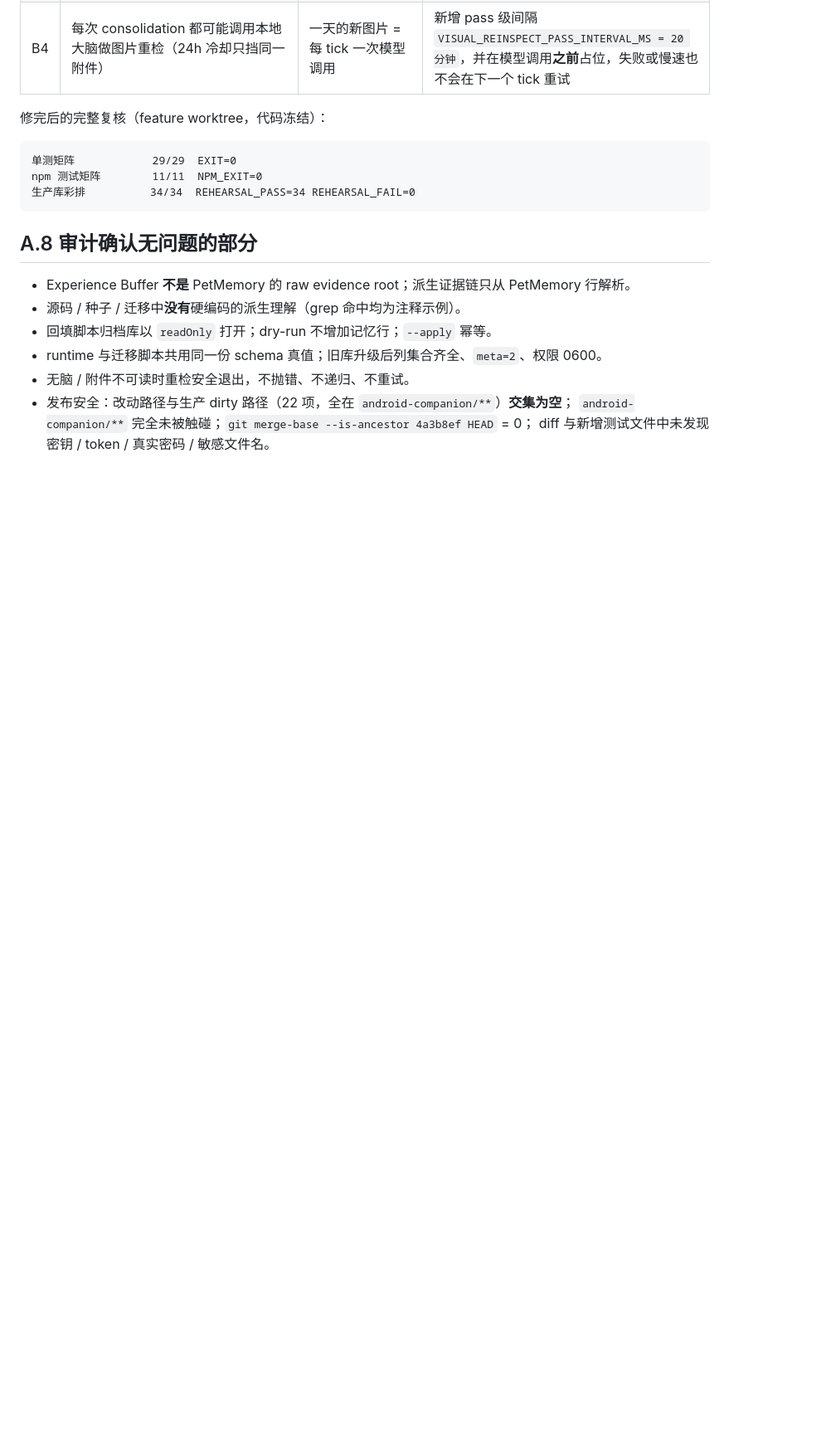
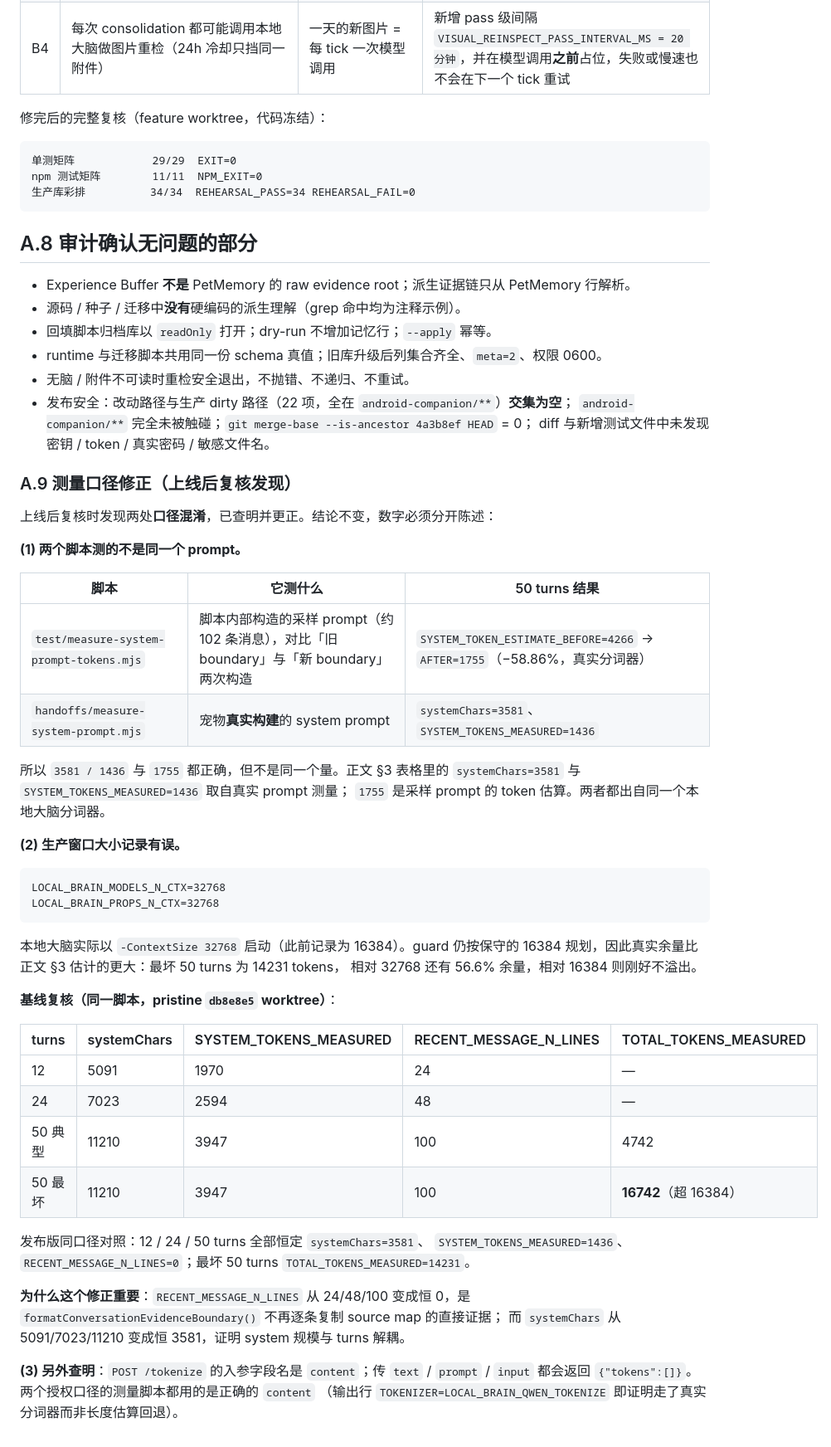
Before and after one commit to Vitamin-C-lv/vc-ai-pet, a Markdown page: docs/DEVLOG_MEMORY_PIPELINE_V2.md, the part around the change. Shown at 83% size. Rendered like a GitHub page; blank space fills up the shorter version.

Commit message:
docs: correct two measurement readings in the release record
Post-release re-verification turned up two conflated readings. The conclusions
are unchanged; the numbers had to be stated in the right units.

1. Two measurement scripts measure different prompts. The in-repo
   `test/measure-system-prompt-tokens.mjs` builds its own sampled prompt and
   reports an estimate of 4266 -> 1755 tokens (-58.86%). The handoffs script
   measures the system prompt the pet actually builds and reports 3581 chars /
   1436 measured tokens. Both are real tokenizer readings; they are not the same
   quantity and must not be quoted interchangeably.

2. The live context window is 32768, not 16384: the local brain is running with
   `-ContextSize 32768` and reports `LOCAL_BRAIN_MODELS_N_CTX=32768`. The final
   request guard still plans against a conservative 16384, so the real headroom
   is larger than the record claimed — the worst-case 50-turn prompt is 14231
   tokens, 56.6% below the actual window.

Also records the pristine-baseline reading from the same script so the before /
after columns are genuinely comparable (12/24/50 turns: 5091/7023/11210 chars
and 1970/2594/3947 tokens with 24/48/100 duplicated source-map lines, against a
constant 3581 chars, 1436 tokens and zero such lines), and notes that
`POST /tokenize` takes its text in a `content` field — `text`, `prompt` and
`input` all silently return an empty token list.

````diff
--- a/docs/DEVLOG_MEMORY_PIPELINE_V2.md
+++ b/docs/DEVLOG_MEMORY_PIPELINE_V2.md
@@ -576,3 +576,50 @@ npm 测试矩阵        11/11  NPM_EXIT=0
 - 发布安全：改动路径与生产 dirty 路径（22 项，全在 `android-companion/**`）**交集为空**；
   `android-companion/**` 完全未被触碰；`git merge-base --is-ancestor 4a3b8ef HEAD` = 0；
   diff 与新增测试文件中未发现密钥 / token / 真实密码 / 敏感文件名。
+
+### A.9 测量口径修正（上线后复核发现）
+
+上线后复核时发现两处**口径混淆**，已查明并更正。结论不变，数字必须分开陈述：
+
+**(1) 两个脚本测的不是同一个 prompt。**
+
+| 脚本 | 它测什么 | 50 turns 结果 |
+|---|---|---|
+| `test/measure-system-prompt-tokens.mjs` | 脚本内部构造的采样 prompt（约 102 条消息），对比「旧 boundary」与「新 boundary」两次构造 | `SYSTEM_TOKEN_ESTIMATE_BEFORE=4266` → `AFTER=1755`（−58.86%，真实分词器） |
+| `handoffs/measure-system-prompt.mjs` | 宠物**真实构建**的 system prompt | `systemChars=3581`、`SYSTEM_TOKENS_MEASURED=1436` |
+
+所以 `3581 / 1436` 与 `1755` 都正确，但不是同一个量。正文 §3 表格里的
+`systemChars=3581` 与 `SYSTEM_TOKENS_MEASURED=1436` 取自真实 prompt 测量；
+`1755` 是采样 prompt 的 token 估算。两者都出自同一个本地大脑分词器。
+
+**(2) 生产窗口大小记录有误。**
+
+```
+LOCAL_BRAIN_MODELS_N_CTX=32768
+LOCAL_BRAIN_PROPS_N_CTX=32768
+```
+
+本地大脑实际以 `-ContextSize 32768` 启动（此前记录为 16384）。guard 仍按保守的
+16384 规划，因此真实余量比正文 §3 估计的更大：最坏 50 turns 为 14231 tokens，
+相对 32768 还有 56.6% 余量，相对 16384 则刚好不溢出。
+
+**基线复核（同一脚本，pristine `db8e8e5` worktree）**：
+
+| turns | systemChars | SYSTEM_TOKENS_MEASURED | RECENT_MESSAGE_N_LINES | TOTAL_TOKENS_MEASURED |
+|---|---|---|---|---|
+| 12 | 5091 | 1970 | 24 | — |
+| 24 | 7023 | 2594 | 48 | — |
+| 50 典型 | 11210 | 3947 | 100 | 4742 |
+| 50 最坏 | 11210 | 3947 | 100 | **16742**（超 16384） |
+
+发布版同口径对照：12 / 24 / 50 turns 全部恒定 `systemChars=3581`、
+`SYSTEM_TOKENS_MEASURED=1436`、`RECENT_MESSAGE_N_LINES=0`；最坏 50 turns
+`TOTAL_TOKENS_MEASURED=14231`。
+
+**为什么这个修正重要**：`RECENT_MESSAGE_N_LINES` 从 24/48/100 变成恒 0，是
+`formatConversationEvidenceBoundary()` 不再逐条复制 source map 的直接证据；
+而 `systemChars` 从 5091/7023/11210 变成恒 3581，证明 system 规模与 turns 解耦。
+
+**(3) 另外查明**：`POST /tokenize` 的入参字段名是 `content`；传 `text` / `prompt` /
+`input` 都会返回 `{"tokens":[]}`。两个授权口径的测量脚本都用的是正确的 `content`
+（输出行 `TOKENIZER=LOCAL_BRAIN_QWEN_TOKENIZE` 即证明走了真实分词器而非长度估算回退）。
````
Also changed, not shown: PROJECT_STATE.md (+15 -4 lines).
